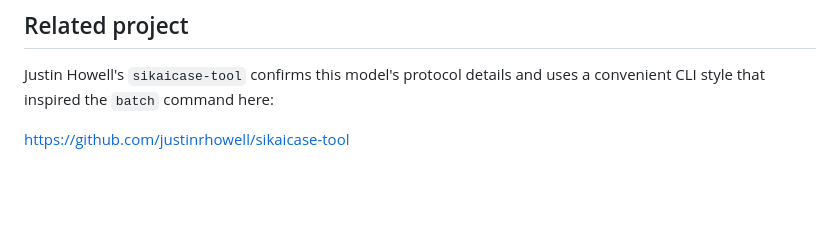
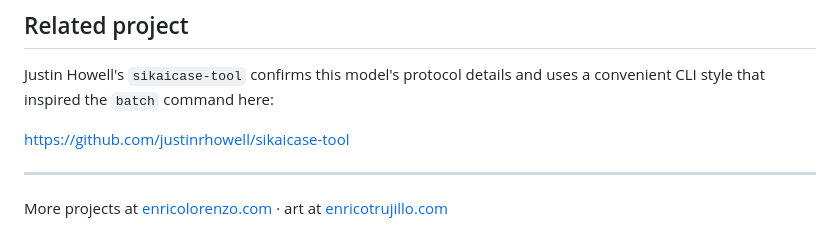
Before and after one commit to Nrico/sikai, a Markdown page: README.md, the part around the change. Rendered like a GitHub page; blank space fills up the shorter version.

Commit message:
Add cross-link footer
Co-Authored-By: Claude Sonnet 5 <noreply@anthropic.com>
Claude-Session: https://claude.ai/code/session_01R3nCkCP3UFJYfefYC3ctxe

```diff
--- a/README.md
+++ b/README.md
@@ -217,3 +217,6 @@ Justin Howell's `sikaicase-tool` confirms this model's protocol details and
 uses a convenient CLI style that inspired the `batch` command here:
 
 https://github.com/justinrhowell/sikaicase-tool
+
+---
+More projects at [enricolorenzo.com](https://enricolorenzo.com) · art at [enricotrujillo.com](https://enricotrujillo.com)
```
